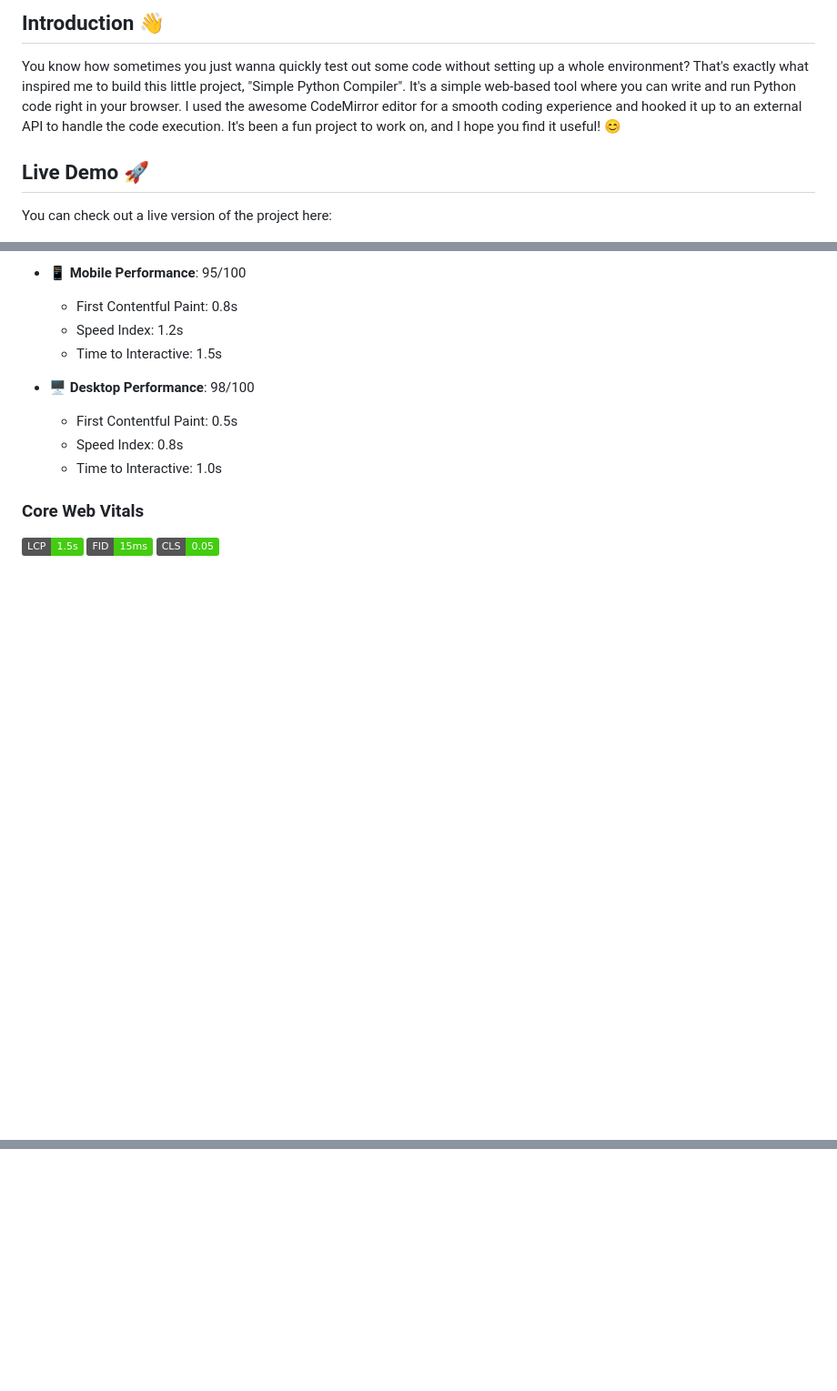
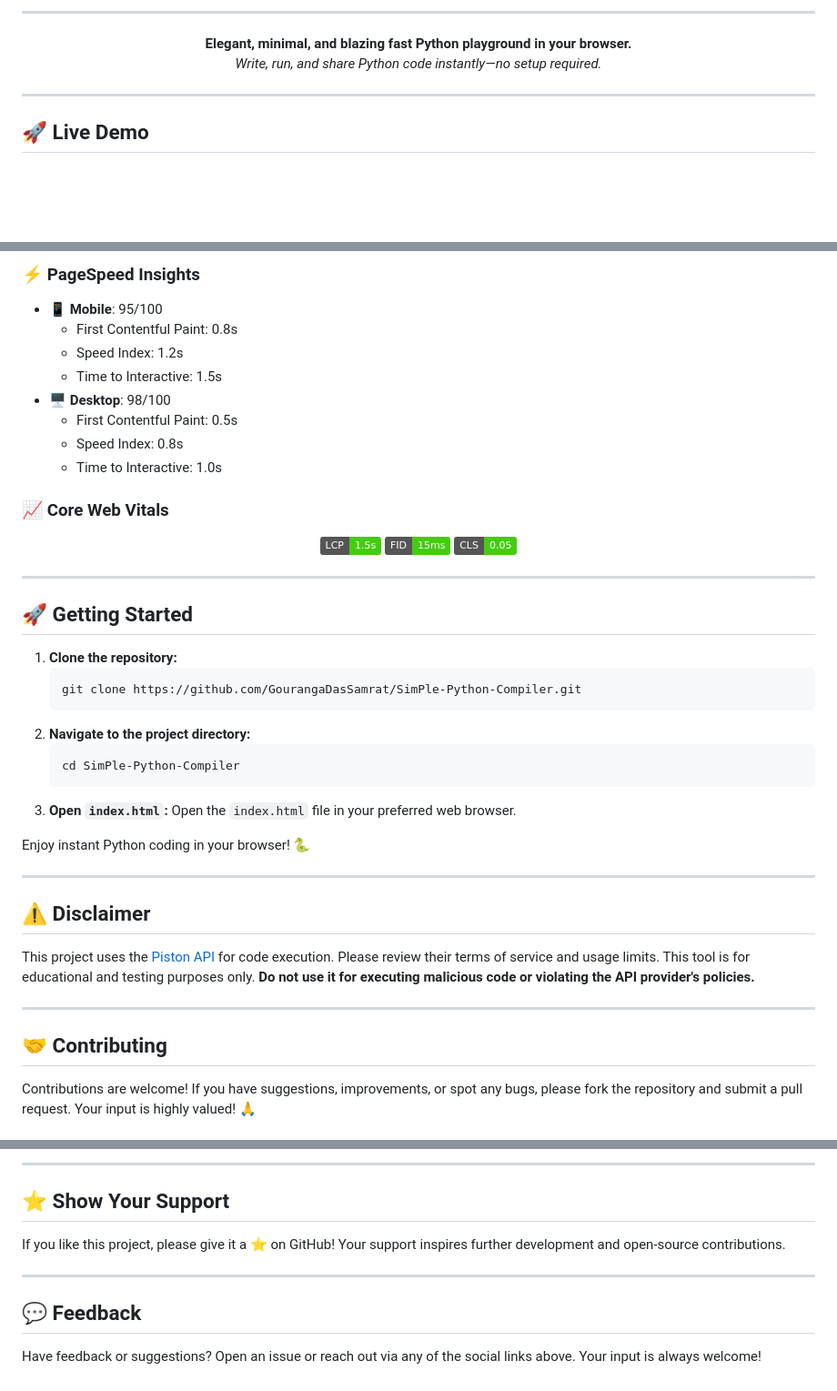
Before and after one commit to GourangaDasSamrat/SimPle-Python-Compiler, a Markdown page: README.md, 3 parts joined by grey strips. Shown: that part at 91% size. GitHub-like rendering; badges without logos; blank space fills up the shorter version.

Commit message:
Revamp README for improved structure, clarity, and visual appeal; enhance features and tech stack sections, and add performance metrics.

````diff
--- a/README.md
+++ b/README.md
@@ -9,9 +11,12 @@
 
-## Introduction 👋
+---
 
-You know how sometimes you just wanna quickly test out some code without setting up a whole environment? That's exactly what inspired me to build this little project, "Simple Python Compiler". It's a simple web-based tool where you can write and run Python code right in your browser. I used the awesome CodeMirror editor for a smooth coding experience and hooked it up to an external API to handle the code execution. It's been a fun project to work on, and I hope you find it useful! 😊
+<p align="center">
+  <b>Elegant, minimal, and blazing fast Python playground in your browser.</b><br>
+  <i>Write, run, and share Python code instantly—no setup required.</i>
+</p>
 
-## Live Demo 🚀
+---
 
-You can check out a live version of the project here:
+## 🚀 Live Demo
 
@@ -129,17 +81,49 @@ SimPle-Python-Compiler/
 
-- 📱 **Mobile Performance**: 95/100
+### ⚡ PageSpeed Insights
 
+- 📱 **Mobile**: 95/100
   - First Contentful Paint: 0.8s
   - Speed Index: 1.2s
   - Time to Interactive: 1.5s
-
-- 🖥️ **Desktop Performance**: 98/100
+- 🖥️ **Desktop**: 98/100
   - First Contentful Paint: 0.5s
   - Speed Index: 0.8s
   - Time to Interactive: 1.0s
 
-### Core Web Vitals
+### 📈 Core Web Vitals
 
-![LCP](https://img.shields.io/badge/LCP-1.5s-success)
-![FID](https://img.shields.io/badge/FID-15ms-success)
-![CLS](https://img.shields.io/badge/CLS-0.05-success)
+<p align="center">
+  <img src="https://img.shields.io/badge/LCP-1.5s-success" alt="LCP">
+  <img src="https://img.shields.io/badge/FID-15ms-success" alt="FID">
+  <img src="https://img.shields.io/badge/CLS-0.05-success" alt="CLS">
+</p>
+
+---
+
+## 🚀 Getting Started
+
+1. **Clone the repository:**
+   ```bash
+   git clone https://github.com/GourangaDasSamrat/SimPle-Python-Compiler.git
+   ```
+2. **Navigate to the project directory:**
+   ```bash
+   cd SimPle-Python-Compiler
+   ```
+3. **Open `index.html`:**
+   Open the `index.html` file in your preferred web browser.
+
+Enjoy instant Python coding in your browser! 🐍
+
+---
+
+## ⚠️ Disclaimer
+
+This project uses the [Piston API](https://emkc.org/api/v2/piston/execute) for code execution. Please review their terms of service and usage limits. This tool is for educational and testing purposes only. **Do not use it for executing malicious code or violating the API provider's policies.**
+
+---
+
+## 🤝 Contributing
+
+Contributions are welcome! If you have suggestions, improvements, or spot any bugs, please fork the repository and submit a pull request. Your input is highly valued! 🙏
+
@@ -145,0 +167,11 @@ SimPle-Python-Compiler/
+---
+
+## ⭐ Show Your Support
+
+If you like this project, please give it a ⭐ on GitHub! Your support inspires further development and open-source contributions.
+
+---
+
+## 💬 Feedback
+
+Have feedback or suggestions? Open an issue or reach out via any of the social links above. Your input is always welcome!
````
Also changed, not shown: other parts of README.md (+86 -100 lines).
